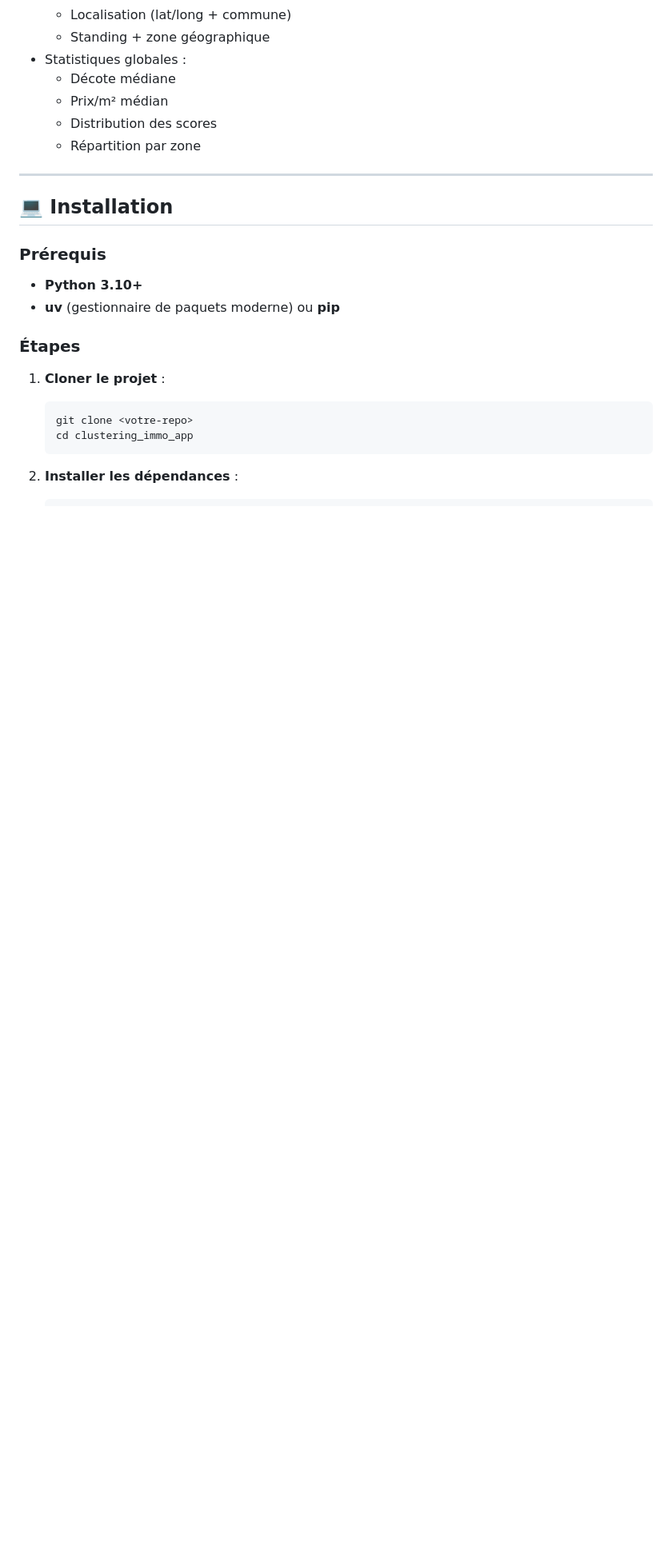
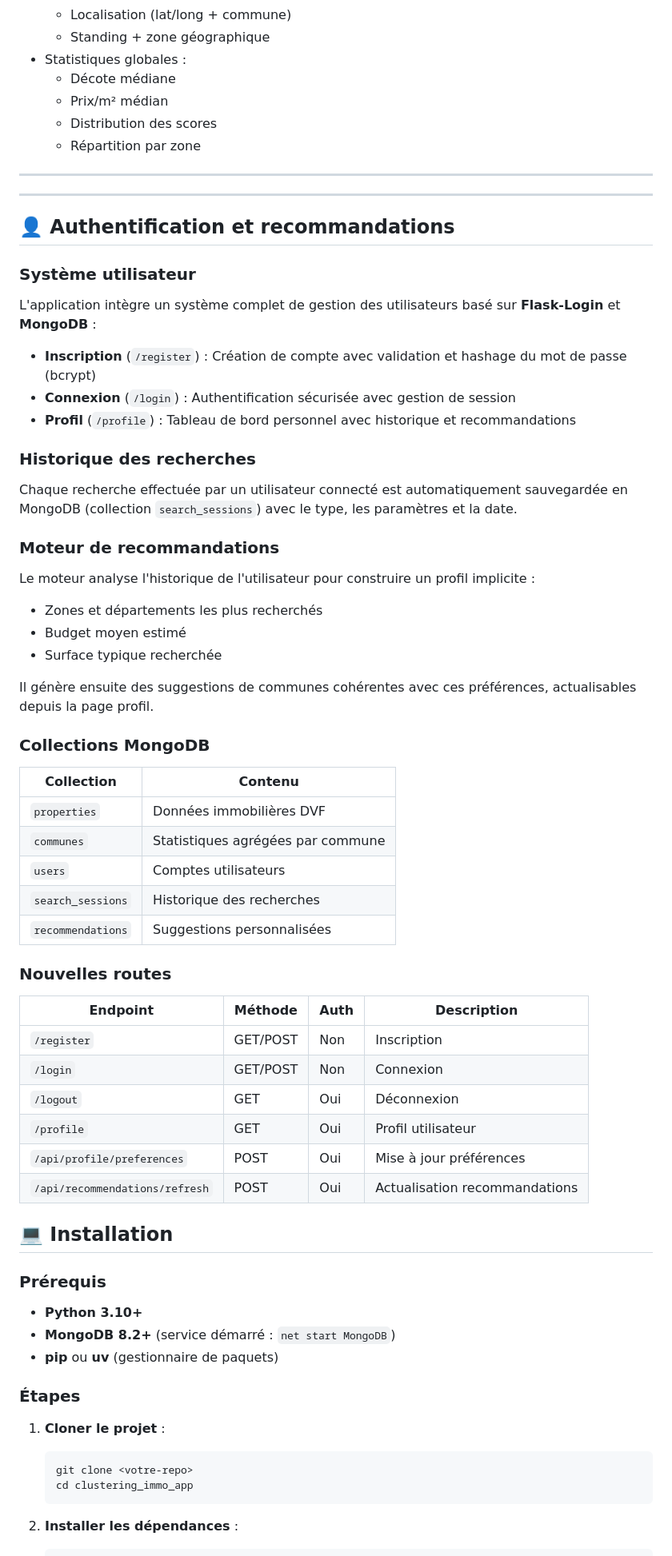
Before and after one commit to RaphaelCalhegas/Bigdata, a Markdown page: README.md, the part around one of its changes. Shown at 80% size. Drawn GitHub-style; blank space fills up the shorter version.

Commit message:
docs: mise à jour README avec MongoDB, auth et recommandations

```diff
--- a/README.md
+++ b/README.md
@@ -424,12 +434,59 @@ class PriceEstimator:
 
 ---
 
+---
+
+## 👤 Authentification et recommandations
+
+### Système utilisateur
+
+L'application intègre un système complet de gestion des utilisateurs basé sur **Flask-Login** et **MongoDB** :
+
+- **Inscription** (`/register`) : Création de compte avec validation et hashage du mot de passe (bcrypt)
+- **Connexion** (`/login`) : Authentification sécurisée avec gestion de session
+- **Profil** (`/profile`) : Tableau de bord personnel avec historique et recommandations
+
+### Historique des recherches
+
+Chaque recherche effectuée par un utilisateur connecté est automatiquement sauvegardée en MongoDB (collection `search_sessions`) avec le type, les paramètres et la date.
+
+### Moteur de recommandations
+
+Le moteur analyse l'historique de l'utilisateur pour construire un profil implicite :
+- Zones et départements les plus recherchés
+- Budget moyen estimé
+- Surface typique recherchée
+
+Il génère ensuite des suggestions de communes cohérentes avec ces préférences, actualisables depuis la page profil.
+
+### Collections MongoDB
+
+| Collection | Contenu |
+|------------|---------|
+| `properties` | Données immobilières DVF |
+| `communes` | Statistiques agrégées par commune |
+| `users` | Comptes utilisateurs |
+| `search_sessions` | Historique des recherches |
+| `recommendations` | Suggestions personnalisées |
+
+### Nouvelles routes
+
+| Endpoint | Méthode | Auth | Description |
+|----------|---------|------|-------------|
+| `/register` | GET/POST | Non | Inscription |
+| `/login` | GET/POST | Non | Connexion |
+| `/logout` | GET | Oui | Déconnexion |
+| `/profile` | GET | Oui | Profil utilisateur |
+| `/api/profile/preferences` | POST | Oui | Mise à jour préférences |
+| `/api/recommendations/refresh` | POST | Oui | Actualisation recommandations |
+
 ## 💻 Installation
 
 ### Prérequis
 
 - **Python 3.10+**
-- **uv** (gestionnaire de paquets moderne) ou **pip**
+- **MongoDB 8.2+** (service démarré : `net start MongoDB`)
+- **pip** ou **uv** (gestionnaire de paquets)
 
 ### Étapes
 
```
Also changed, not shown: other parts of README.md (+22 -10 lines).
